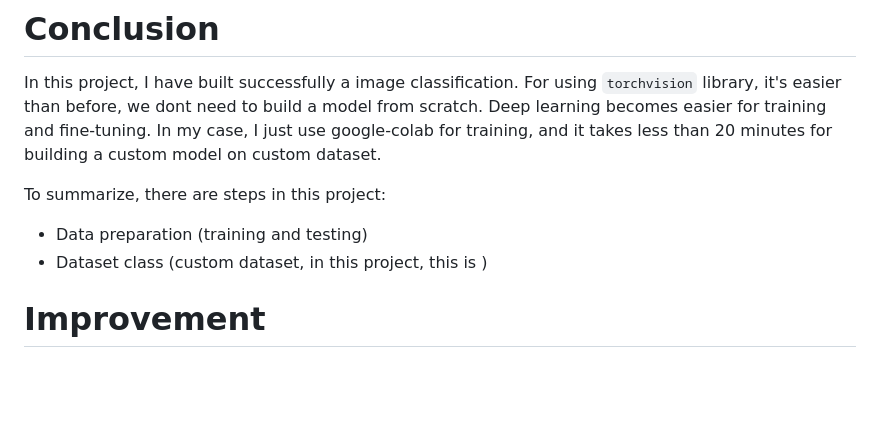
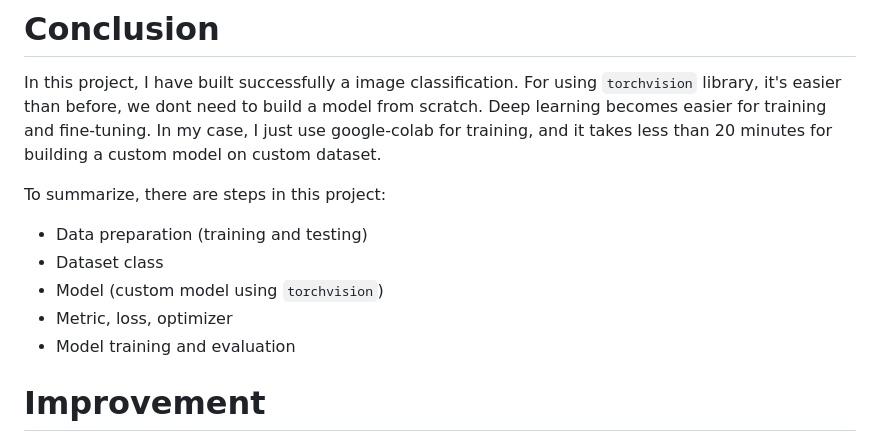
Before and after one commit to dangquan1402/udacity-datascientist-nanodegree, a Markdown page: project4/male_female_classifiation_readme.md, the part around the change. GitHub-like rendering; blank space fills up the shorter version.

```diff
--- a/project4/male_female_classifiation_readme.md
+++ b/project4/male_female_classifiation_readme.md
@@ -90,7 +90,10 @@ In this project, I have built successfully a image classification. For using `to
 
 To summarize, there are steps in this project:
 - Data preparation (training and testing)
-- Dataset class (custom dataset, in this project, this is )
+- Dataset class
+- Model (custom model using `torchvision`)
+- Metric, loss, optimizer
+- Model training and evaluation
 
 # Improvement
 Since the model size is small, we can use a bigger model to having higher accuracy, or employ another technique for enrich data (image augmentation)
```
